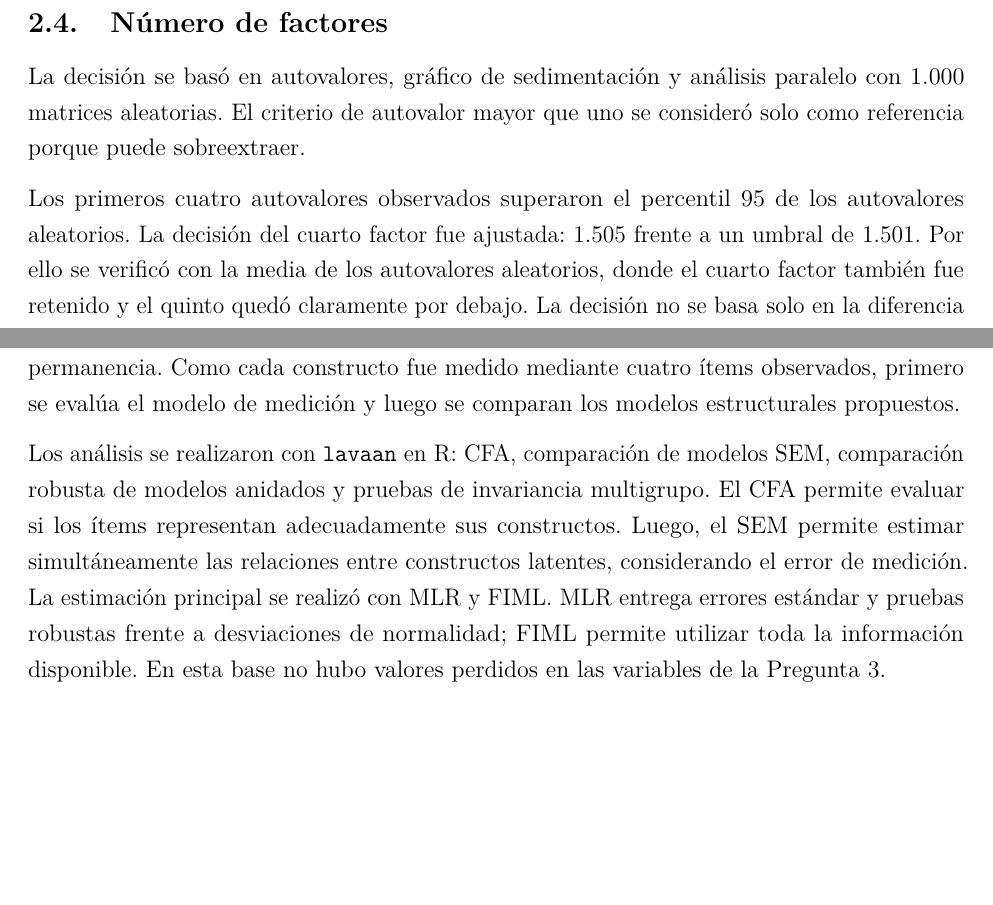
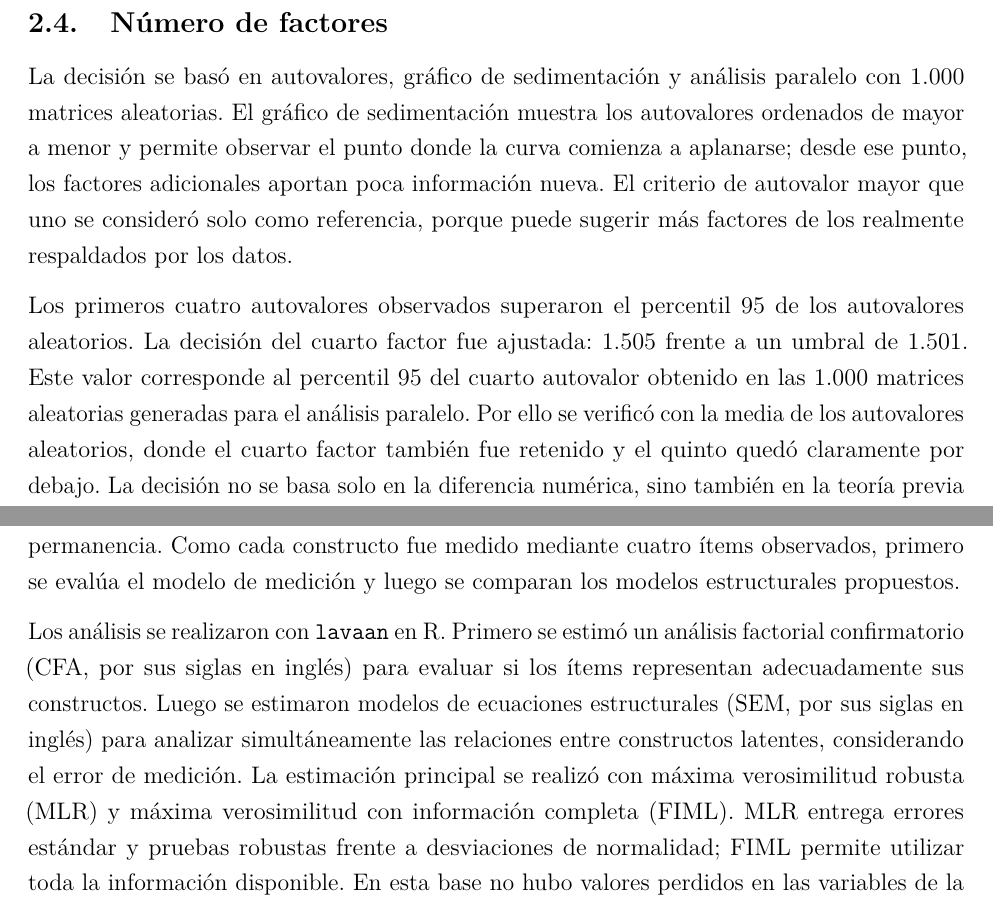
Before and after one commit to sebabecerra/Metodos-Cuantitativos-DEN, a LaTeX problem sheet (Tarea2/Tarea_2_Resuelta.tex): two parts of pages 13 and 19 of 39, joined at a grey line, cut so that both start at the same text, the shorter picture padded with empty space. Compiled offline with pdfLaTeX.

Commit message:
Clarificar conceptos finales en Tarea 2

```diff
--- a/Tarea2/Tarea_2_Resuelta.tex
+++ b/Tarea2/Tarea_2_Resuelta.tex
@@ -435,9 +435,9 @@ KMO global & .895 \\
 
 \subsection{Número de factores}
 
-La decisión se basó en autovalores, gráfico de sedimentación y análisis paralelo con 1.000 matrices aleatorias. El criterio de autovalor mayor que uno se consideró solo como referencia porque puede sobreextraer.
+La decisión se basó en autovalores, gráfico de sedimentación y análisis paralelo con 1.000 matrices aleatorias. El gráfico de sedimentación muestra los autovalores ordenados de mayor a menor y permite observar el punto donde la curva comienza a aplanarse; desde ese punto, los factores adicionales aportan poca información nueva. El criterio de autovalor mayor que uno se consideró solo como referencia, porque puede sugerir más factores de los realmente respaldados por los datos.
 
-Los primeros cuatro autovalores observados superaron el percentil 95 de los autovalores aleatorios. La decisión del cuarto factor fue ajustada: 1.505 frente a un umbral de 1.501. Por ello se verificó con la media de los autovalores aleatorios, donde el cuarto factor también fue retenido y el quinto quedó claramente por debajo. La decisión no se basa solo en la diferencia numérica, sino también en la teoría previa y en la interpretabilidad de la solución de cuatro factores.
+Los primeros cuatro autovalores observados superaron el percentil 95 de los autovalores aleatorios. La decisión del cuarto factor fue ajustada: 1.505 frente a un umbral de 1.501. Este valor corresponde al percentil 95 del cuarto autovalor obtenido en las 1.000 matrices aleatorias generadas para el análisis paralelo. Por ello se verificó con la media de los autovalores aleatorios, donde el cuarto factor también fue retenido y el quinto quedó claramente por debajo. La decisión no se basa solo en la diferencia numérica, sino también en la teoría previa y en la interpretabilidad de la solución de cuatro factores.
 
 
 \begin{table}[H]
@@ -606,7 +605,7 @@ No obstante, el apoyo no es perfecto a nivel de ítems. q1, q9 y q27 son complej
 
 El objetivo es analizar cómo las condiciones laborales percibidas por los trabajadores se relacionan con su satisfacción, compromiso organizacional e intención de permanecer en la empresa. Se consideran cinco constructos latentes: actitud hacia compañeros, percepción del ambiente de trabajo, satisfacción laboral, compromiso organizacional e intención de permanencia. Como cada constructo fue medido mediante cuatro ítems observados, primero se evalúa el modelo de medición y luego se comparan los modelos estructurales propuestos.
 
-Los análisis se realizaron con \texttt{lavaan} en R: CFA, comparación de modelos SEM, comparación robusta de modelos anidados y pruebas de invariancia multigrupo. El CFA permite evaluar si los ítems representan adecuadamente sus constructos. Luego, el SEM permite estimar simultáneamente las relaciones entre constructos latentes, considerando el error de medición. La estimación principal se realizó con MLR y FIML. MLR entrega errores estándar y pruebas robustas frente a desviaciones de normalidad; FIML permite utilizar toda la información disponible. En esta base no hubo valores perdidos en las variables de la Pregunta 3.
+Los análisis se realizaron con \texttt{lavaan} en R. Primero se estimó un análisis factorial confirmatorio (CFA, por sus siglas en inglés) para evaluar si los ítems representan adecuadamente sus constructos. Luego se estimaron modelos de ecuaciones estructurales (SEM, por sus siglas en inglés) para analizar simultáneamente las relaciones entre constructos latentes, considerando el error de medición. La estimación principal se realizó con máxima verosimilitud robusta (MLR) y máxima verosimilitud con información completa (FIML). MLR entrega errores estándar y pruebas robustas frente a desviaciones de normalidad; FIML permite utilizar toda la información disponible. En esta base no hubo valores perdidos en las variables de la Pregunta 3.
 
 La respuesta sigue cuatro pasos: primero se evalúa el modelo de medición mediante CFA; segundo, se revisa confiabilidad y validez; tercero, se comparan los modelos estructurales del enunciado; y cuarto, se analiza si el modelo funciona de manera comparable entre hombres y mujeres.
 
```
Also changed, not shown: Tarea2/Tarea_2_Resuelta.pdf, Tarea2/Tarea_2_Resuelta.tex (15 more changed lines), 1 other file.
